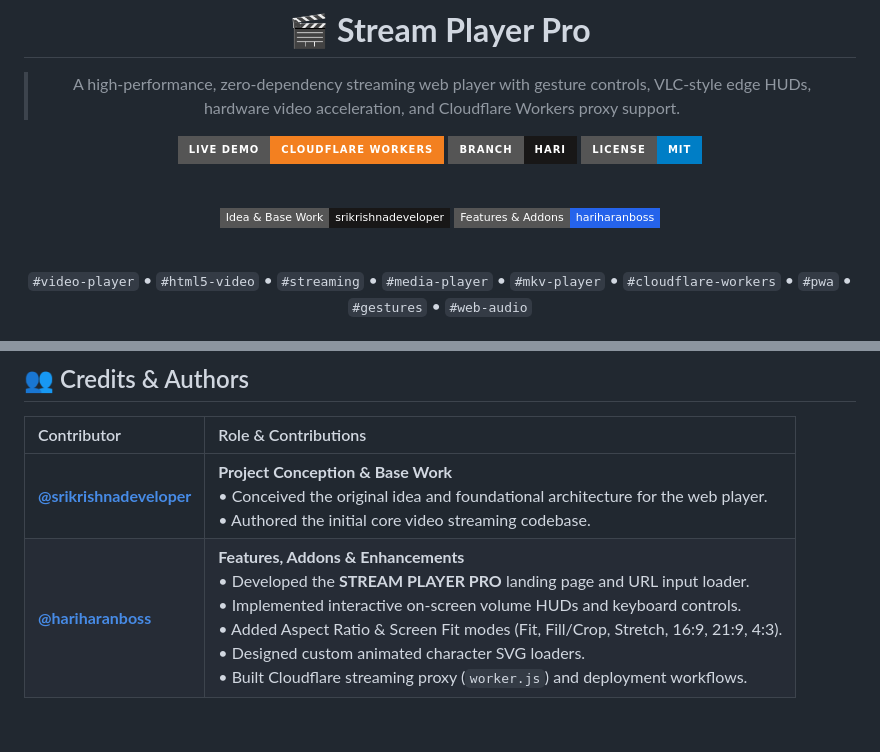
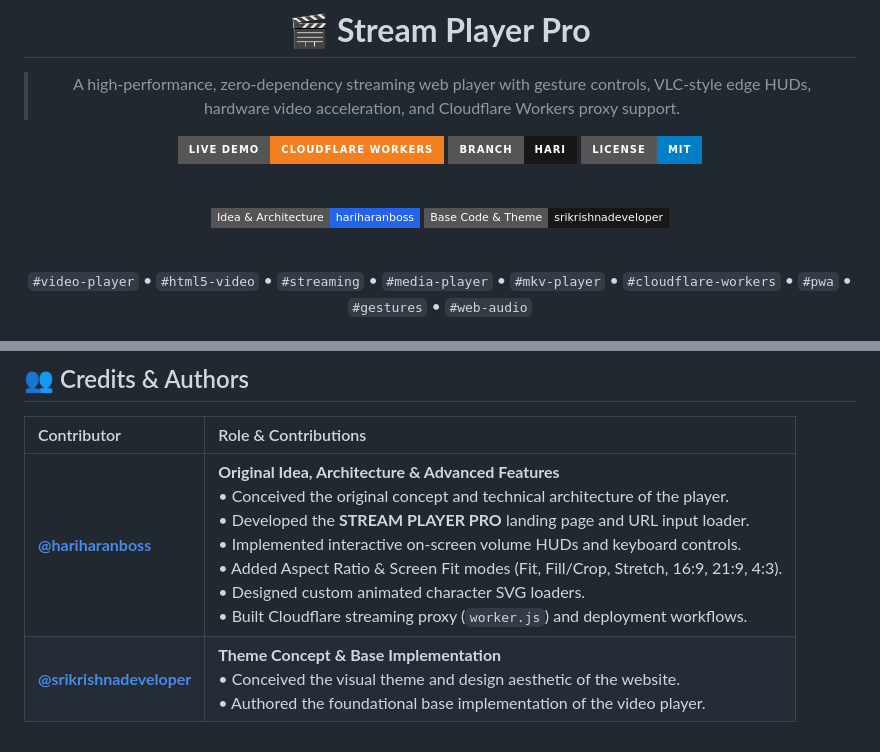
Before and after one commit to Link-To-Play/Link_To_Play, a Markdown page: README.md, 2 parts joined by grey strips. GitHub-like rendering; badges without logos.

Commit message:
Update attribution: hariharanboss (idea, architecture & features) and srikrishnadeveloper (base & theme)

```diff
--- a/README.md
+++ b/README.md
@@ -10,8 +10,8 @@
 
 <br/>
 
-[![Base Work & Idea](https://img.shields.io/badge/Idea_%26_Base_Work-srikrishnadeveloper-181717?style=flat-square&logo=github)](https://github.com/srikrishnadeveloper)
-[![Features & Addons](https://img.shields.io/badge/Features_%26_Addons-hariharanboss-2563eb?style=flat-square&logo=github)](https://github.com/hariharanboss)
+[![Original Idea & Architecture](https://img.shields.io/badge/Idea_%26_Architecture-hariharanboss-2563eb?style=flat-square&logo=github)](https://github.com/hariharanboss)
+[![Base Code & Theme](https://img.shields.io/badge/Base_Code_%26_Theme-srikrishnadeveloper-181717?style=flat-square&logo=github)](https://github.com/srikrishnadeveloper)
 
 <br/>
 
@@ -177,5 +177,5 @@ To customize the subdomain name, update `name = "stream"` in `wrangler.toml`.
 
 | Contributor | Role & Contributions |
 | :--- | :--- |
-| **[@srikrishnadeveloper](https://github.com/srikrishnadeveloper)** | **Project Conception & Base Work**<br/>• Conceived the original idea and foundational architecture for the web player.<br/>• Authored the initial core video streaming codebase. |
-| **[@hariharanboss](https://github.com/hariharanboss)** | **Features, Addons & Enhancements**<br/>• Developed the **STREAM PLAYER PRO** landing page and URL input loader.<br/>• Implemented interactive on-screen volume HUDs and keyboard controls.<br/>• Added Aspect Ratio & Screen Fit modes (Fit, Fill/Crop, Stretch, 16:9, 21:9, 4:3).<br/>• Designed custom animated character SVG loaders.<br/>• Built Cloudflare streaming proxy (`worker.js`) and deployment workflows. |
+| **[@hariharanboss](https://github.com/hariharanboss)** | **Original Idea, Architecture & Advanced Features**<br/>• Conceived the original concept and technical architecture of the player.<br/>• Developed the **STREAM PLAYER PRO** landing page and URL input loader.<br/>• Implemented interactive on-screen volume HUDs and keyboard controls.<br/>• Added Aspect Ratio & Screen Fit modes (Fit, Fill/Crop, Stretch, 16:9, 21:9, 4:3).<br/>• Designed custom animated character SVG loaders.<br/>• Built Cloudflare streaming proxy (`worker.js`) and deployment workflows. |
+| **[@srikrishnadeveloper](https://github.com/srikrishnadeveloper)** | **Theme Concept & Base Implementation**<br/>• Conceived the visual theme and design aesthetic of the website.<br/>• Authored the foundational base implementation of the video player. |
```
